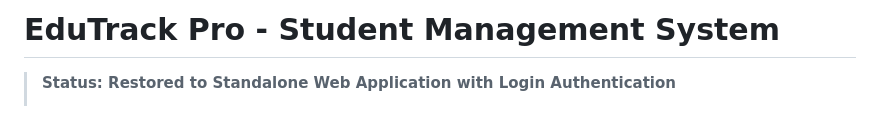
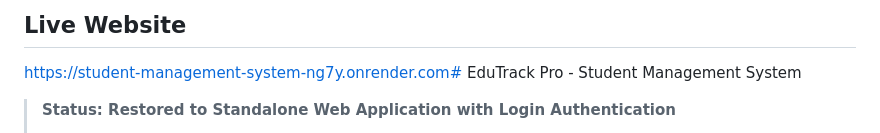
Before and after one commit to SriSharanya981/Student-management-system, a Markdown page: STUDENT MANGEMENT SYSTEM/EDUTRACK PRO/README.md, the part around the change. Rendered like a GitHub page.

```diff
--- a/STUDENT MANGEMENT SYSTEM/EDUTRACK PRO/README.md
+++ b/STUDENT MANGEMENT SYSTEM/EDUTRACK PRO/README.md
@@ -1,4 +1,6 @@
-# EduTrack Pro - Student Management System
+## Live Website
+
+https://student-management-system-ng7y.onrender.com# EduTrack Pro - Student Management System
 
 > **Status: Restored to Standalone Web Application with Login Authentication**
 >
```
